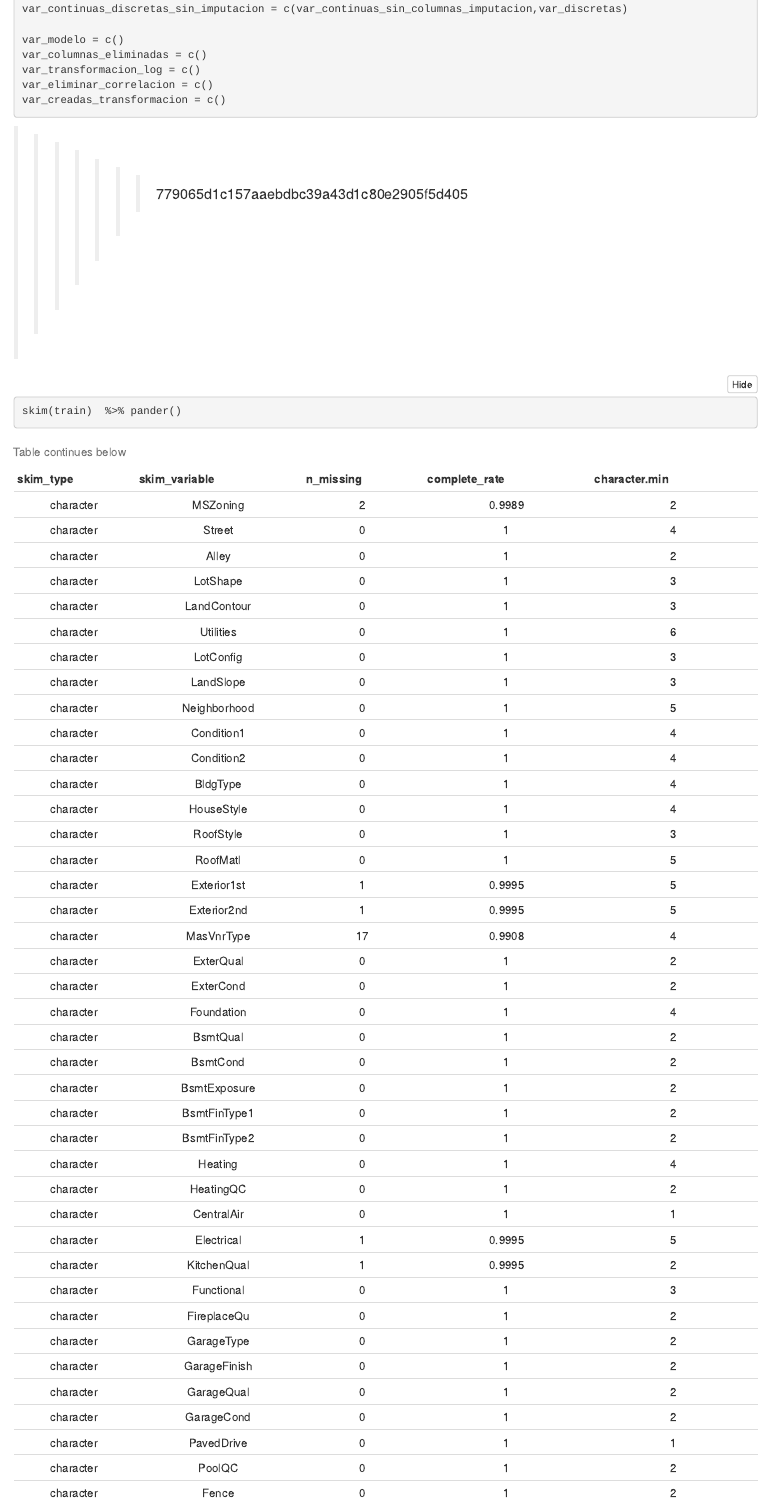
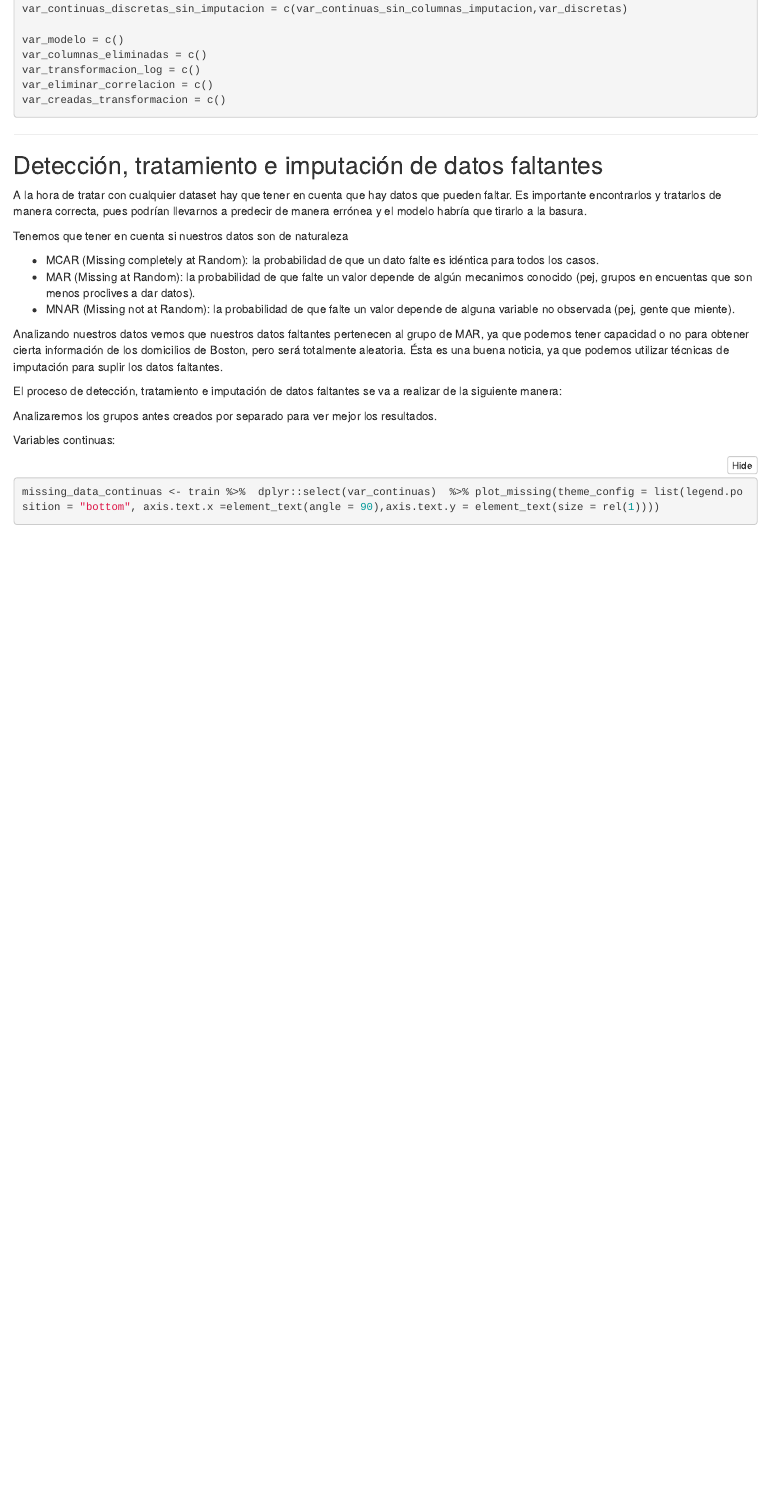
Before and after one commit to AnaFernandezCruz/MetodosAnalisisDatos, an R Markdown document (MetodoAnalisisDatos.Rmd): the page in a window 1100 px wide, from 2490 px down. Rendered offline with R 4.5, knitr and Pandoc, with nearby package versions; folded parts are opened; some code elsewhere in the file could not run offline.

Commit message:
pequeño cambio

````diff
--- a/MetodoAnalisisDatos.Rmd
+++ b/MetodoAnalisisDatos.Rmd
@@ -340,12 +340,7 @@ variablesReporte <- list(
 #skim_with(numeric = variablesReporte, append = FALSE)
 #skim(train)  %>% pander()
 ```
->>>>>>> 779065d1c157aaebdbc39a43d1c80e2905f5d405
-
-
-```{r message=FALSE, warning=FALSE}
-skim(train)  %>% pander()
-```
+
 
 ----------------------------------------------------------------
 
````
